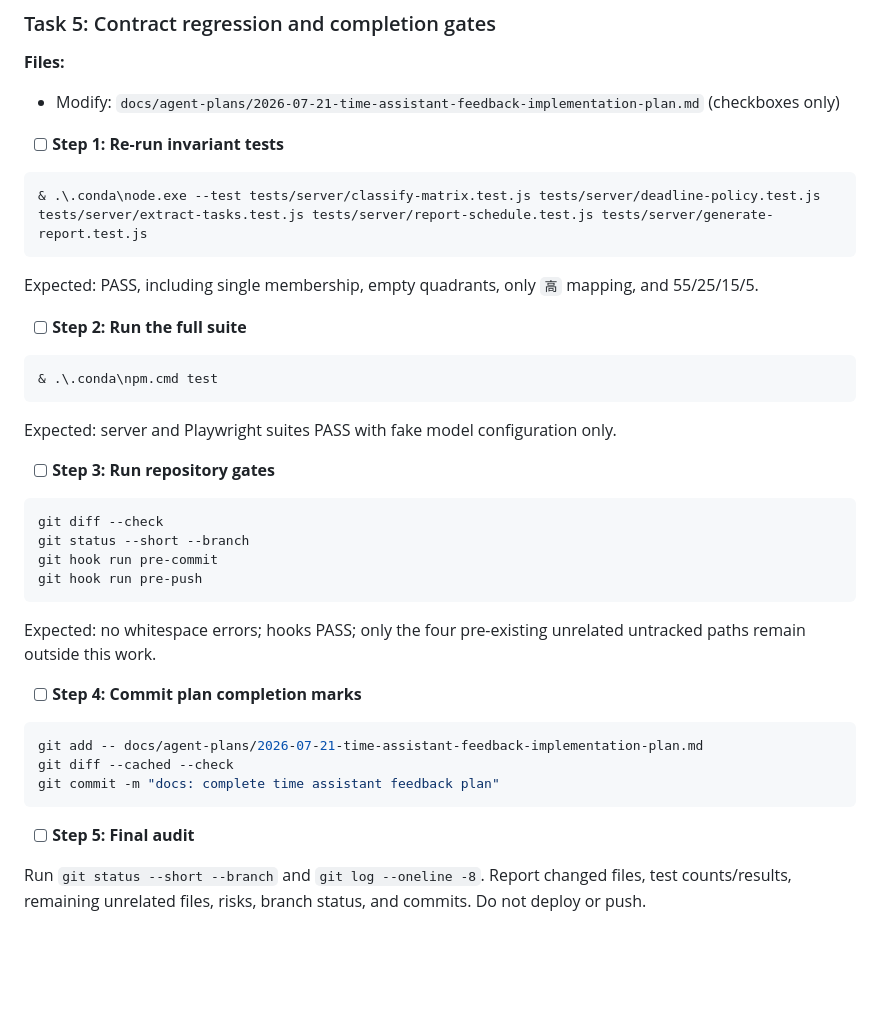
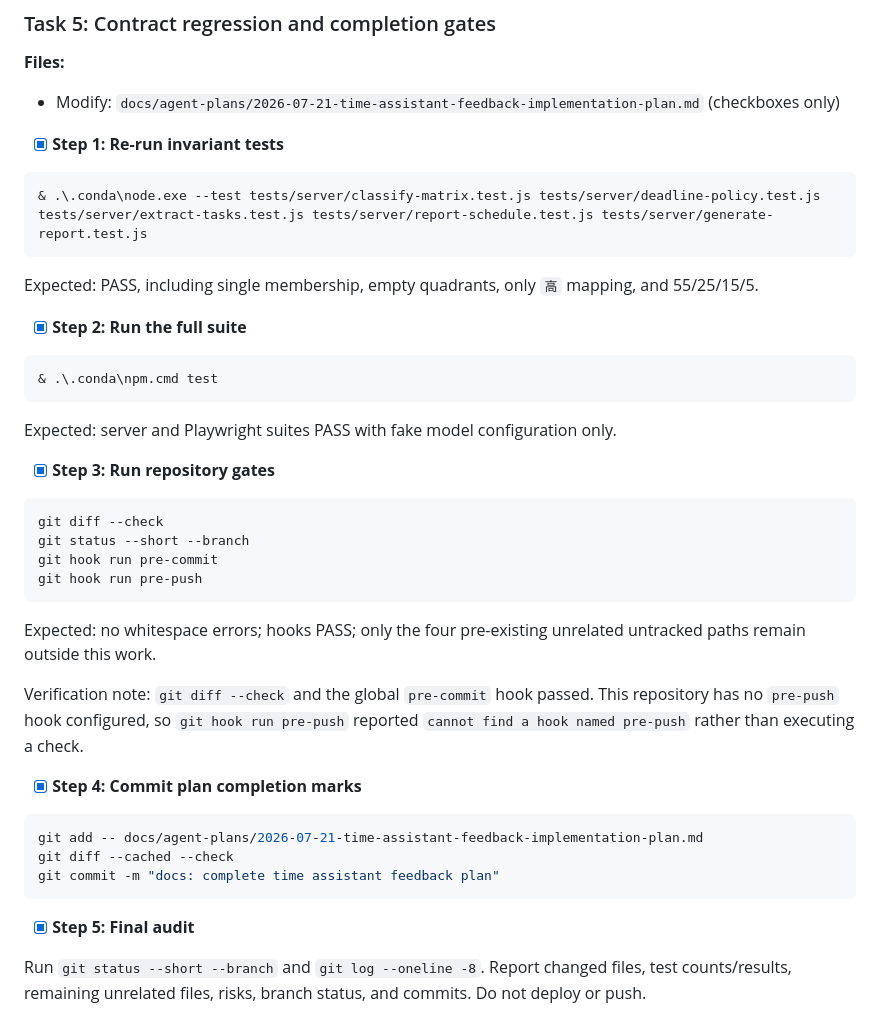
Before and after one commit to lixiaobai405-spec/time, a Markdown page: docs/agent-plans/2026-07-21-time-assistant-feedback-implementation-plan.md, the part around the change. Rendered like a GitHub page; blank space fills up the shorter version.

Commit message:
docs: complete time assistant feedback plan

````diff
--- a/docs/agent-plans/2026-07-21-time-assistant-feedback-implementation-plan.md
+++ b/docs/agent-plans/2026-07-21-time-assistant-feedback-implementation-plan.md
@@ -420,7 +420,7 @@ git commit -m "fix: hide long-term effort labels"
 **Files:**
 - Modify: `docs/agent-plans/2026-07-21-time-assistant-feedback-implementation-plan.md` (checkboxes only)
 
-- [ ] **Step 1: Re-run invariant tests**
+- [x] **Step 1: Re-run invariant tests**
 
 ```powershell
 & .\.conda\node.exe --test tests/server/classify-matrix.test.js tests/server/deadline-policy.test.js tests/server/extract-tasks.test.js tests/server/report-schedule.test.js tests/server/generate-report.test.js
@@ -428,7 +428,7 @@ git commit -m "fix: hide long-term effort labels"
 
 Expected: PASS, including single membership, empty quadrants, only `高` mapping, and 55/25/15/5.
 
-- [ ] **Step 2: Run the full suite**
+- [x] **Step 2: Run the full suite**
 
 ```powershell
 & .\.conda\npm.cmd test
@@ -436,7 +436,7 @@ Expected: PASS, including single membership, empty quadrants, only `高` mapping
 
 Expected: server and Playwright suites PASS with fake model configuration only.
 
-- [ ] **Step 3: Run repository gates**
+- [x] **Step 3: Run repository gates**
 
 ```powershell
 git diff --check
@@ -447,7 +447,9 @@ git hook run pre-push
 
 Expected: no whitespace errors; hooks PASS; only the four pre-existing unrelated untracked paths remain outside this work.
 
-- [ ] **Step 4: Commit plan completion marks**
+Verification note: `git diff --check` and the global `pre-commit` hook passed. This repository has no `pre-push` hook configured, so `git hook run pre-push` reported `cannot find a hook named pre-push` rather than executing a check.
+
+- [x] **Step 4: Commit plan completion marks**
 
 ```powershell
 git add -- docs/agent-plans/2026-07-21-time-assistant-feedback-implementation-plan.md
@@ -455,6 +457,6 @@ git diff --cached --check
 git commit -m "docs: complete time assistant feedback plan"
 ```
 
-- [ ] **Step 5: Final audit**
+- [x] **Step 5: Final audit**
 
 Run `git status --short --branch` and `git log --oneline -8`. Report changed files, test counts/results, remaining unrelated files, risks, branch status, and commits. Do not deploy or push.
````
